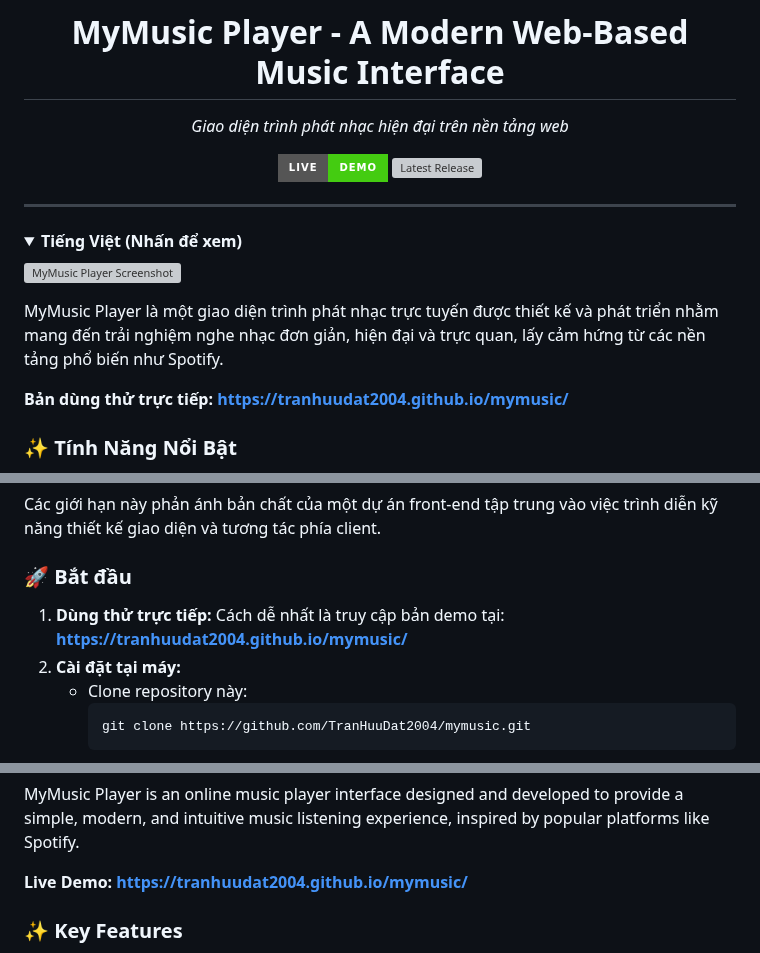
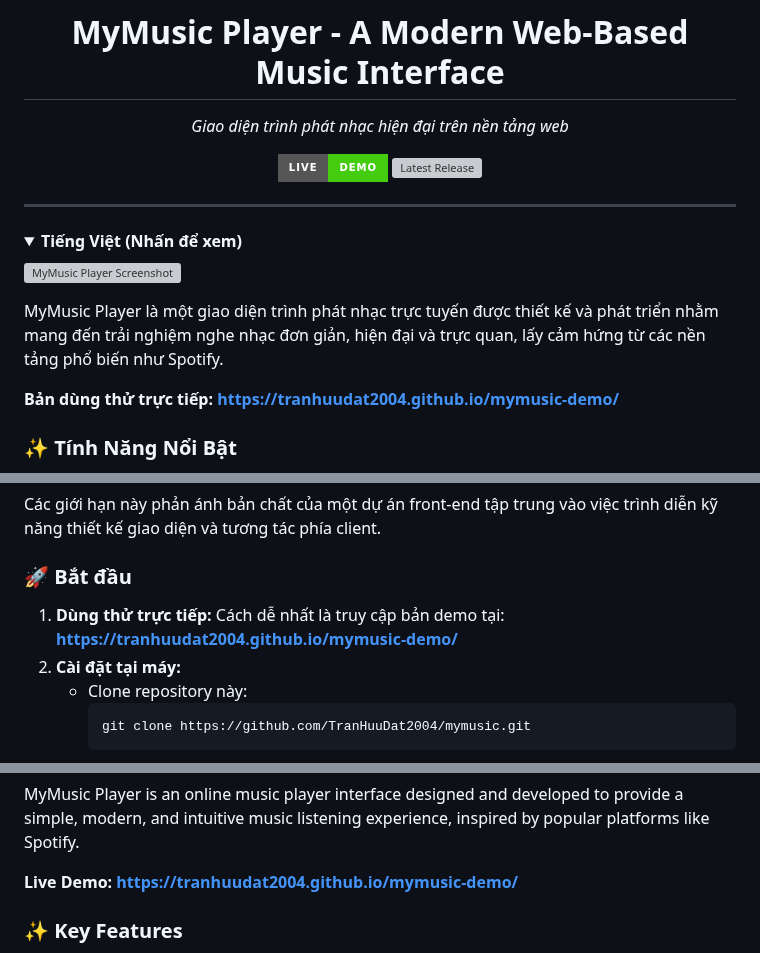
Before and after one commit to TranHuuDat2004/mymusic-demo, a Markdown page: README.md, 3 parts joined by grey strips. GitHub-like rendering; folded sections open; badges without logos; grey boxes are pictures that could not be loaded.

````diff
--- a/README.md
+++ b/README.md
@@ -23,7 +23,7 @@
 
 MyMusic Player là một giao diện trình phát nhạc trực tuyến được thiết kế và phát triển nhằm mang đến trải nghiệm nghe nhạc đơn giản, hiện đại và trực quan, lấy cảm hứng từ các nền tảng phổ biến như Spotify.
 
-**Bản dùng thử trực tiếp:** [**https://tranhuudat2004.github.io/mymusic/**](https://tranhuudat2004.github.io/mymusic/)
+**Bản dùng thử trực tiếp:** [**https://tranhuudat2004.github.io/mymusic-demo/**](https://tranhuudat2004.github.io/mymusic-demo/)
 
 ### ✨ Tính Năng Nổi Bật
 
@@ -56,7 +56,7 @@ Các giới hạn này phản ánh bản chất của một dự án front-end t
 
 ### 🚀 Bắt đầu
 
-1.  **Dùng thử trực tiếp:** Cách dễ nhất là truy cập bản demo tại: [**https://tranhuudat2004.github.io/mymusic/**](https://tranhuudat2004.github.io/mymusic/)
+1.  **Dùng thử trực tiếp:** Cách dễ nhất là truy cập bản demo tại: [**https://tranhuudat2004.github.io/mymusic-demo/**](https://tranhuudat2004.github.io/mymusic-demo/)
 2.  **Cài đặt tại máy:**
     *   Clone repository này:
         ```bash
@@ -74,7 +74,7 @@ Các giới hạn này phản ánh bản chất của một dự án front-end t
 
 MyMusic Player is an online music player interface designed and developed to provide a simple, modern, and intuitive music listening experience, inspired by popular platforms like Spotify.
 
-**Live Demo:** [**https://tranhuudat2004.github.io/mymusic/**](https://tranhuudat2004.github.io/mymusic/)
+**Live Demo:** [**https://tranhuudat2004.github.io/mymusic-demo/**](https://tranhuudat2004.github.io/mymusic-demo/)
 
 ### ✨ Key Features
 
````
Also changed, not shown: other parts of README.md (+5 -5 lines).
